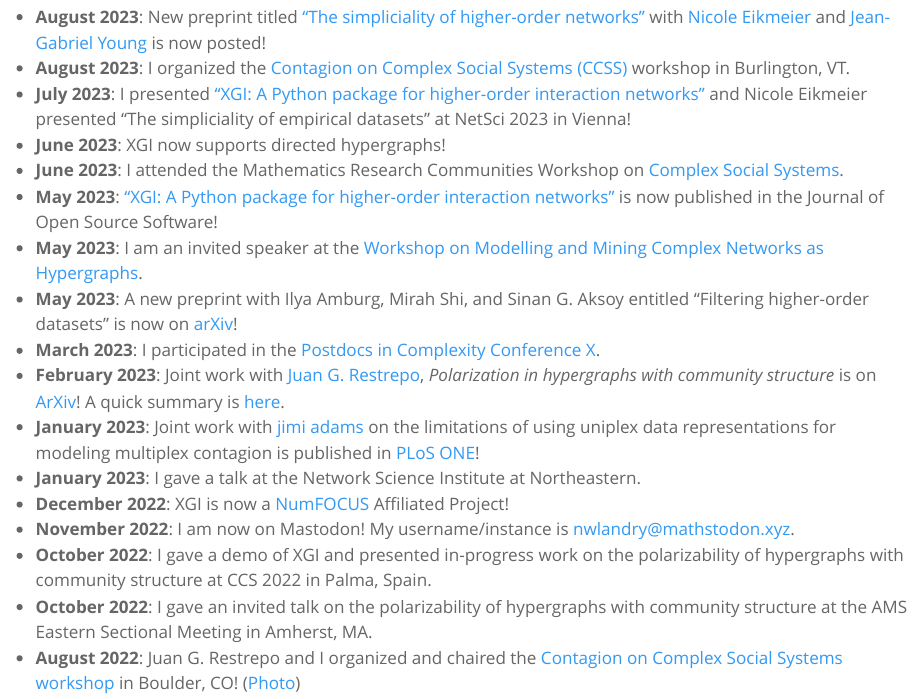
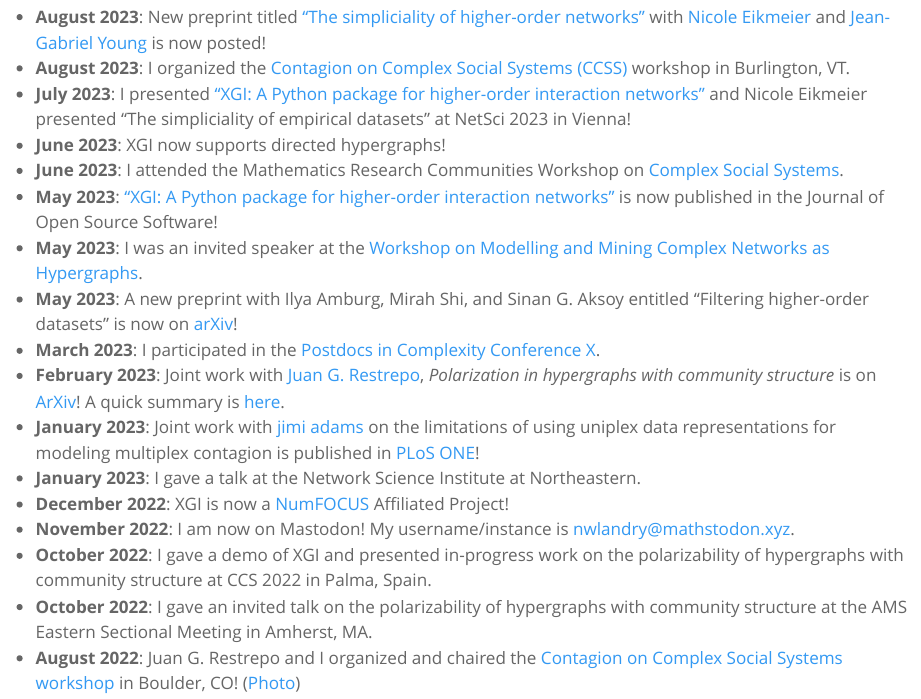
Before and after one commit to nwlandry/nwlandry.github.io, a Quarto document (index.qmd): the page in a window 1100 px wide, from 610 px down. Rendered offline with R 4.5, knitr and Pandoc in place of Quarto, with nearby package versions.

Commit message:
Update index.qmd

```diff
--- a/index.qmd
+++ b/index.qmd
@@ -48,7 +48,7 @@ My [portfolio](/portfolio/) is a collection of some projects that I’ve worked
 * **June 2023**: XGI now supports directed hypergraphs!
 * **June 2023**: I attended the Mathematics Research Communities Workshop on [Complex Social Systems](https://www.ams.org/programs/research-communities/2023MRC-SocialSystems).
 * **May 2023**: ["XGI: A Python package for higher-order interaction networks"](https://doi.org/10.21105/joss.05162) is now published in the Journal of Open Source Software!
-* **May 2023**: I am an invited speaker at the [Workshop on Modelling and Mining Complex Networks as Hypergraphs](https://math.ryerson.ca/waw2023/).
+* **May 2023**: I was an invited speaker at the [Workshop on Modelling and Mining Complex Networks as Hypergraphs](https://math.ryerson.ca/waw2023/).
 * **May 2023**: A new preprint with Ilya Amburg, Mirah Shi, and Sinan G. Aksoy entitled "Filtering higher-order datasets" is now on [arXiv](https://doi.org/10.48550/arXiv.2305.06910)!
 * **March 2023**: I participated in the [Postdocs in Complexity Conference X](https://www.santafe.edu/events/2023-jsmf-sfi-postdocs-complexity-conference-x).
 * **February 2023**: Joint work with [Juan G. Restrepo](https://www.colorado.edu/amath/restrepo), *Polarization in hypergraphs with community structure* is on [ArXiv](https://doi.org/10.48550/arXiv.2302.13967)! A quick summary is [here](/blog/posts/2023-04-30_polarization/index.qmd).
```
